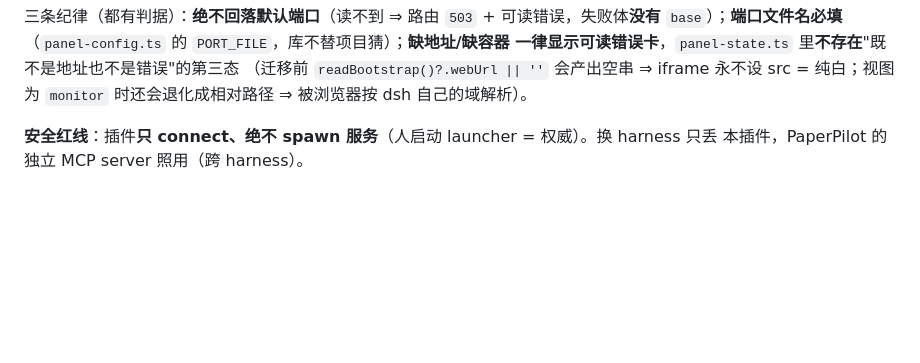
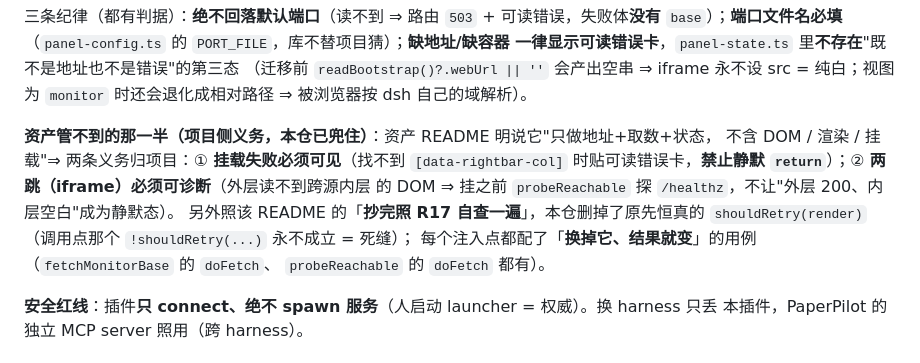
Before and after one commit to tomisnot/get-paper, a Markdown page: dsh/README.md, the part around the change. Drawn GitHub-style; blank space fills up the shorter version.

```diff
--- a/dsh/README.md
+++ b/dsh/README.md
@@ -45,6 +45,15 @@ types/dsh-shims.d.ts       本地最小类型 shim（@deepseek-ai/* 是宿主提
 一律显示可读错误卡**，`panel-state.ts` 里**不存在**"既不是地址也不是错误"的第三态
 （迁移前 `readBootstrap()?.webUrl || ''` 会产出空串 ⇒ iframe 永不设 src = 纯白；视图为
 `monitor` 时还会退化成相对路径 ⇒ 被浏览器按 dsh 自己的域解析）。
+
+**资产管不到的那一半（项目侧义务，本仓已兜住）**：资产 README 明说它"只做地址+取数+状态，
+不含 DOM / 渲染 / 挂载"⇒ 两条义务归项目：① **挂载失败必须可见**（找不到 `[data-rightbar-col]`
+时贴可读错误卡，**禁止静默 `return`**）；② **两跳（iframe）必须可诊断**（外层读不到跨源内层
+的 DOM ⇒ 挂之前 `probeReachable` 探 `/healthz`，不让"外层 200、内层空白"成为静默态）。
+另外照该 README 的「**抄完照 R17 自查一遍**」，本仓删掉了原先恒真的
+`shouldRetry(render)`（调用点那个 `!shouldRetry(...)` 永不成立 = 死缝）；
+每个注入点都配了「**换掉它、结果就变**」的用例（`fetchMonitorBase` 的 `doFetch`、
+`probeReachable` 的 `doFetch` 都有）。
 
 **安全红线**：插件**只 connect、绝不 spawn 服务**（人启动 launcher = 权威）。换 harness 只丢
 本插件，PaperPilot 的独立 MCP server 照用（跨 harness）。
```
Also changed, not shown: README.md (+5 -2 lines).
